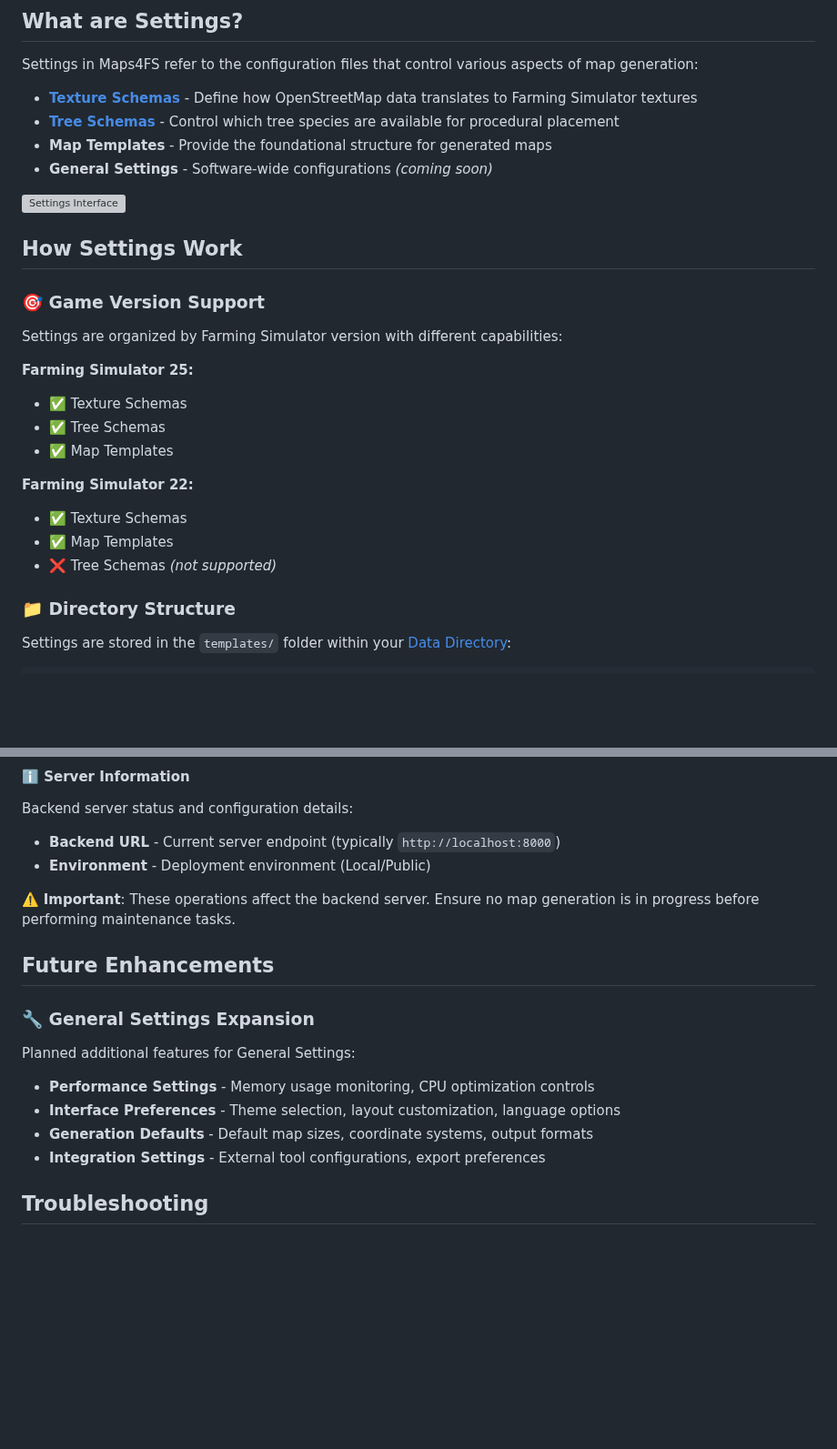
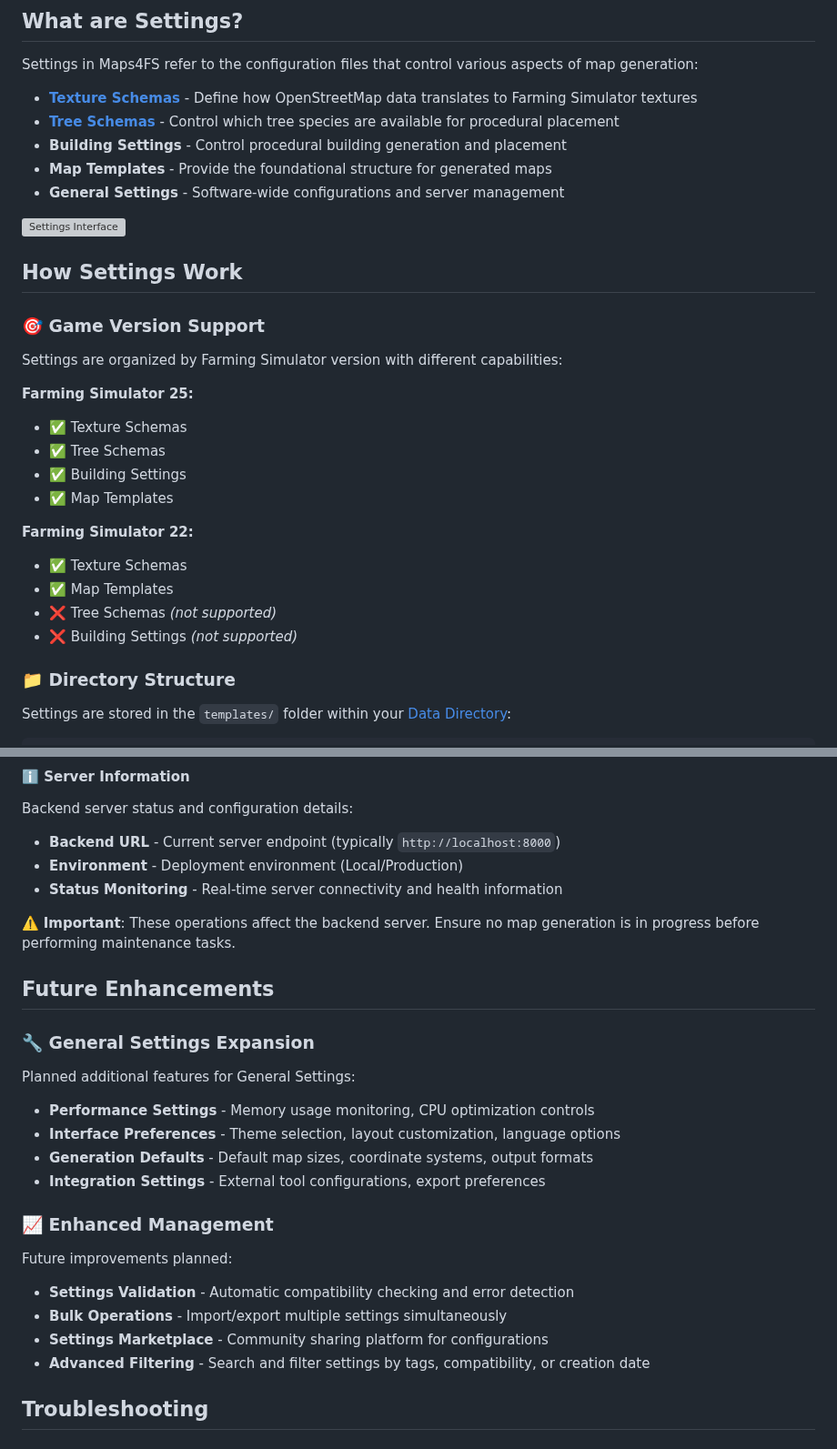
Before and after one commit to iwatkot/maps4fs, a Markdown page: docs/settings.md, 2 parts joined by grey strips. Shown at 91% size. Drawn GitHub-style; blank space fills up the shorter version; grey boxes are pictures that could not be loaded.

```diff
--- a/docs/settings.md
+++ b/docs/settings.md
@@ -10,8 +10,9 @@ Settings in Maps4FS refer to the configuration files that control various aspect
 
 - **[Texture Schemas](texture_schema.md)** - Define how OpenStreetMap data translates to Farming Simulator textures
 - **[Tree Schemas](tree_schema.md)** - Control which tree species are available for procedural placement
+- **Building Settings** - Control procedural building generation and placement
 - **Map Templates** - Provide the foundational structure for generated maps
-- **General Settings** - Software-wide configurations *(coming soon)*
+- **General Settings** - Software-wide configurations and server management
 
 ![Settings Interface](https://github.com/iwatkot/maps4fsui/releases/download/2.7.7/settingstab01.png)
 
@@ -23,12 +24,14 @@ Settings are organized by Farming Simulator version with different capabilities:
 **Farming Simulator 25:**
 - ✅ Texture Schemas
 - ✅ Tree Schemas
+- ✅ Building Settings
 - ✅ Map Templates
 
 **Farming Simulator 22:**
 - ✅ Texture Schemas
 - ✅ Map Templates
 - ❌ Tree Schemas *(not supported)*
+- ❌ Building Settings *(not supported)*
 
 ### 📁 **Directory Structure**
 Settings are stored in the `templates/` folder within your [Data Directory](data_directory.md):
@@ -207,7 +245,8 @@ Essential backend server operations and maintenance:
 #### ℹ️ **Server Information**
 Backend server status and configuration details:
 - **Backend URL** - Current server endpoint (typically `http://localhost:8000`)
-- **Environment** - Deployment environment (Local/Public)
+- **Environment** - Deployment environment (Local/Production)
+- **Status Monitoring** - Real-time server connectivity and health information
 
 ⚠️ **Important**: These operations affect the backend server. Ensure no map generation is in progress before performing maintenance tasks.
 
@@ -219,6 +258,13 @@ Planned additional features for General Settings:
 - **Interface Preferences** - Theme selection, layout customization, language options
 - **Generation Defaults** - Default map sizes, coordinate systems, output formats
 - **Integration Settings** - External tool configurations, export preferences
+
+### 📈 **Enhanced Management**
+Future improvements planned:
+- **Settings Validation** - Automatic compatibility checking and error detection
+- **Bulk Operations** - Import/export multiple settings simultaneously
+- **Settings Marketplace** - Community sharing platform for configurations
+- **Advanced Filtering** - Search and filter settings by tags, compatibility, or creation date
 
 ## Troubleshooting
 
```
Also changed, not shown: other parts of docs/settings.md (+38 -3 lines), docs/buildings_schema.md (+16 -0 lines).
